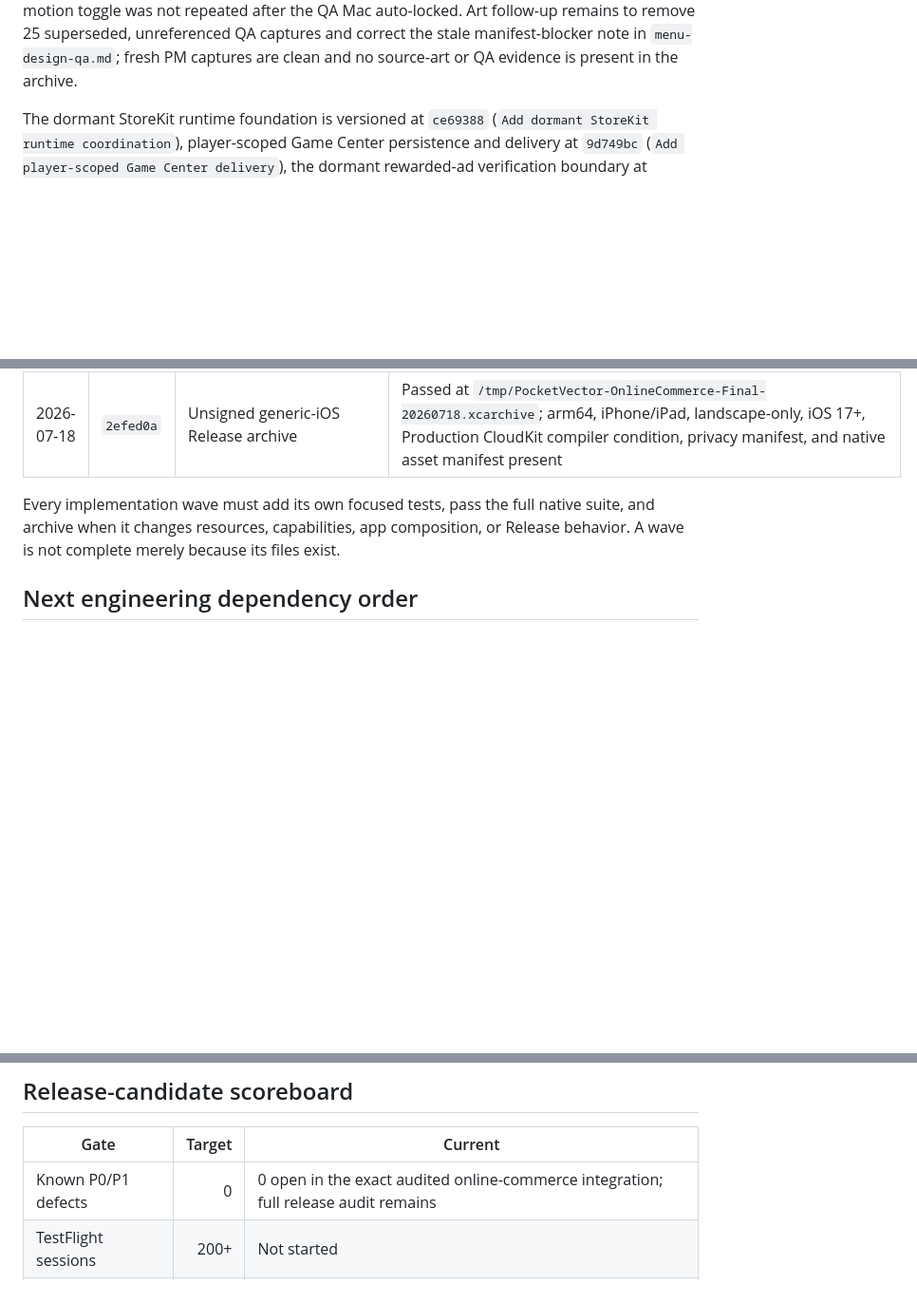
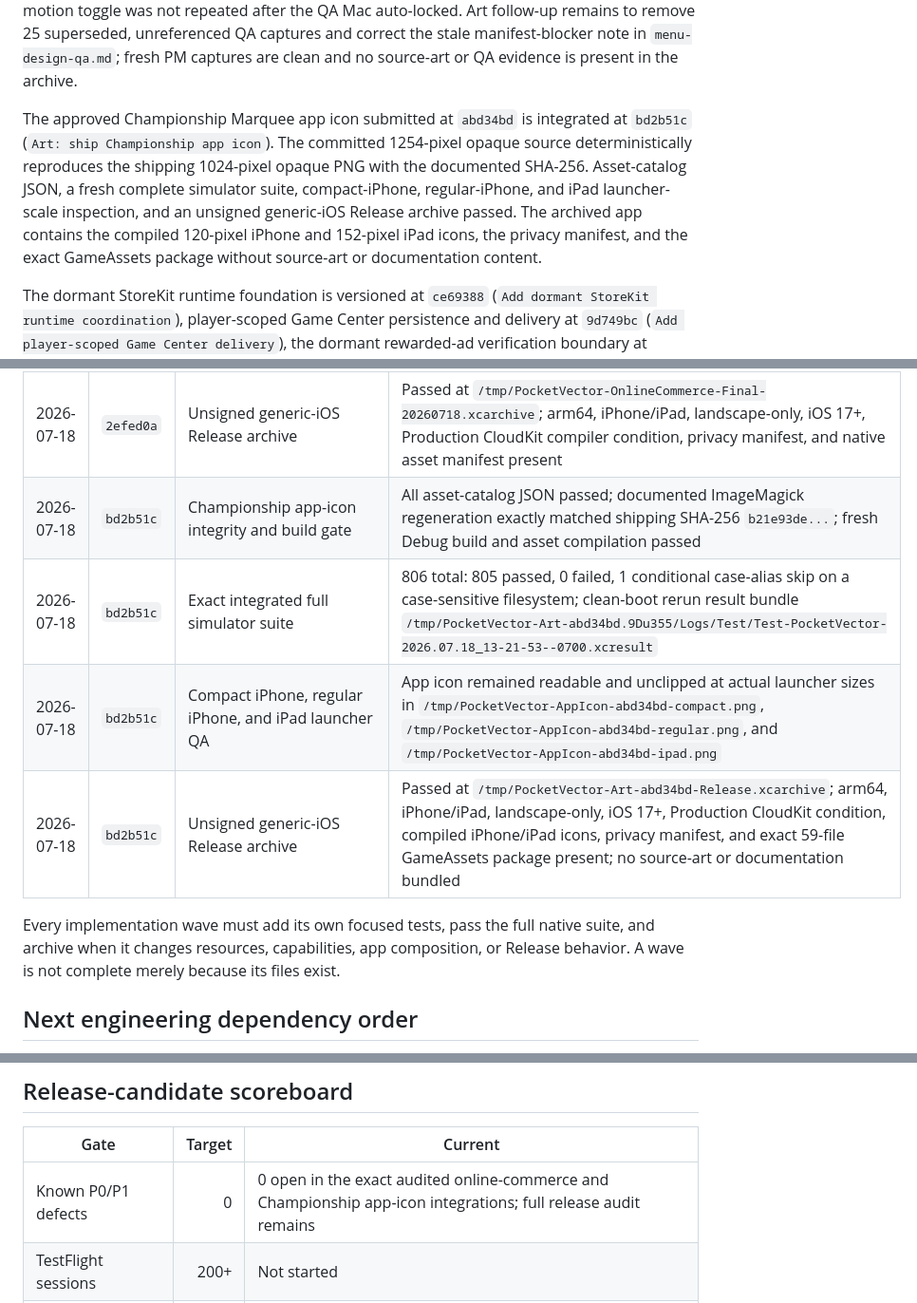
Before and after one commit to moojin-park/QB-Zone, a Markdown page: docs/production-release-status.md, 3 parts joined by grey strips. Shown at 95% size. Drawn GitHub-style; blank space fills up the shorter version.

Commit message:
Record Championship icon release validation

```diff
--- a/docs/production-release-status.md
+++ b/docs/production-release-status.md
@@ -46,6 +46,15 @@ was not repeated after the QA Mac auto-locked. Art follow-up remains to remove
 25 superseded, unreferenced QA captures and correct the stale manifest-blocker
 note in `menu-design-qa.md`; fresh PM captures are clean and no source-art or QA
 evidence is present in the archive.
+
+The approved Championship Marquee app icon submitted at `abd34bd` is integrated
+at `bd2b51c` (`Art: ship Championship app icon`). The committed 1254-pixel
+opaque source deterministically reproduces the shipping 1024-pixel opaque PNG
+with the documented SHA-256. Asset-catalog JSON, a fresh complete simulator
+suite, compact-iPhone, regular-iPhone, and iPad launcher-scale inspection, and
+an unsigned generic-iOS Release archive passed. The archived app contains the
+compiled 120-pixel iPhone and 152-pixel iPad icons, the privacy manifest, and
+the exact GameAssets package without source-art or documentation content.
 
 The dormant StoreKit runtime foundation is versioned at `ce69388` (`Add dormant
 StoreKit runtime coordination`), player-scoped Game Center persistence and
@@ -259,6 +268,10 @@ or runtime ownership boundaries.
 | 2026-07-18 | `2efed0a` | Exact integrated full simulator suite | 806 total: 805 passed, 0 failed, 1 conditional case-alias skip on a case-sensitive filesystem; result bundle `/tmp/PocketVector-OnlineCommerce-Gate.gZ3xoY/Logs/Test/Test-PocketVector-2026.07.18_03-59-38--0700.xcresult` |
 | 2026-07-18 | `2efed0a` | Online-commerce independent audit | Final adversarial review found one protected-profile crash-outcome P1; it was fixed before commit with fault-injection coverage, and the final reviewed implementation has no open P0–P3 findings |
 | 2026-07-18 | `2efed0a` | Unsigned generic-iOS Release archive | Passed at `/tmp/PocketVector-OnlineCommerce-Final-20260718.xcarchive`; arm64, iPhone/iPad, landscape-only, iOS 17+, Production CloudKit compiler condition, privacy manifest, and native asset manifest present |
+| 2026-07-18 | `bd2b51c` | Championship app-icon integrity and build gate | All asset-catalog JSON passed; documented ImageMagick regeneration exactly matched shipping SHA-256 `b21e93de...`; fresh Debug build and asset compilation passed |
+| 2026-07-18 | `bd2b51c` | Exact integrated full simulator suite | 806 total: 805 passed, 0 failed, 1 conditional case-alias skip on a case-sensitive filesystem; clean-boot rerun result bundle `/tmp/PocketVector-Art-abd34bd.9Du355/Logs/Test/Test-PocketVector-2026.07.18_13-21-53--0700.xcresult` |
+| 2026-07-18 | `bd2b51c` | Compact iPhone, regular iPhone, and iPad launcher QA | App icon remained readable and unclipped at actual launcher sizes in `/tmp/PocketVector-AppIcon-abd34bd-compact.png`, `/tmp/PocketVector-AppIcon-abd34bd-regular.png`, and `/tmp/PocketVector-AppIcon-abd34bd-ipad.png` |
+| 2026-07-18 | `bd2b51c` | Unsigned generic-iOS Release archive | Passed at `/tmp/PocketVector-Art-abd34bd-Release.xcarchive`; arm64, iPhone/iPad, landscape-only, iOS 17+, Production CloudKit condition, compiled iPhone/iPad icons, privacy manifest, and exact 59-file GameAssets package present; no source-art or documentation bundled |
 
 Every implementation wave must add its own focused tests, pass the full native
 suite, and archive when it changes resources, capabilities, app composition, or
@@ -383,7 +396,7 @@ workflow reaches that gate.
 
 | Gate                                 | Target | Current                                         |
 | ------------------------------------ | -----: | ----------------------------------------------- |
-| Known P0/P1 defects                  |      0 | 0 open in the exact audited online-commerce integration; full release audit remains |
+| Known P0/P1 defects                  |      0 | 0 open in the exact audited online-commerce and Championship app-icon integrations; full release audit remains |
 | TestFlight sessions                  |   200+ | Not started                                     |
 | Valid completed runs                 |   100+ | Not started                                     |
 | Apple gameplay-crash review          |   Pass | Not started                                     |
```
Also changed, not shown: other parts of docs/production-release-status.md (+1 -1 lines).
